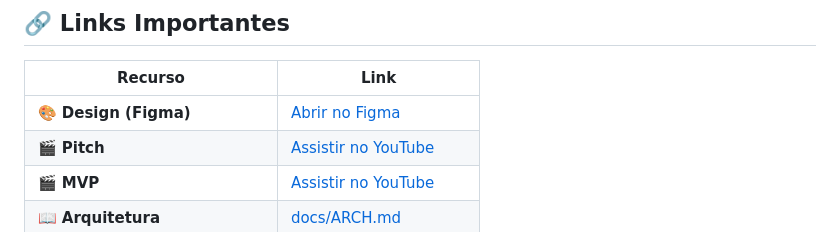
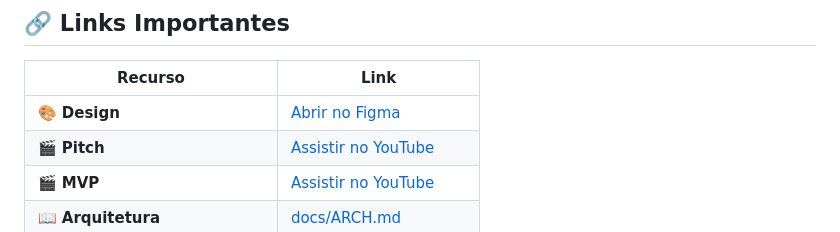
Before and after one commit to pedrobritx/Safari-Escolar, a Markdown page: README.md, the part around the change. Rendered like a GitHub page.

Commit message:
docs: remove "(Figma)" from the Design link label in README.md.

```diff
--- a/README.md
+++ b/README.md
@@ -18,7 +18,7 @@ O aplicativo parte de um princípio simples: **menos burocracia, mais tempo para
 
 | Recurso                         | Link                                                                                                                      |
 | ------------------------------- | ------------------------------------------------------------------------------------------------------------------------- |
-| 🎨 **Design (Figma)**           | [Abrir no Figma](https://www.figma.com/design/nrcqz3VMH3NWTLkxaj4VBE/Safari-Escolar?node-id=45-1108&t=K2ybSwwcFdFdC0V9-1) |
+| 🎨 **Design**                   | [Abrir no Figma](https://www.figma.com/design/nrcqz3VMH3NWTLkxaj4VBE/Safari-Escolar?node-id=45-1108&t=K2ybSwwcFdFdC0V9-1) |
 | 🎬 **Pitch**                    | [Assistir no YouTube](https://youtu.be/oGku731v414)                                                                       |
 | 🎬 **MVP**                      | [Assistir no YouTube](https://youtu.be/5XBDHoxh2Xo)                                                                       |
 | 📖 **Arquitetura**              | [docs/ARCH.md](docs/ARCH.md)                                                                                              |
```
